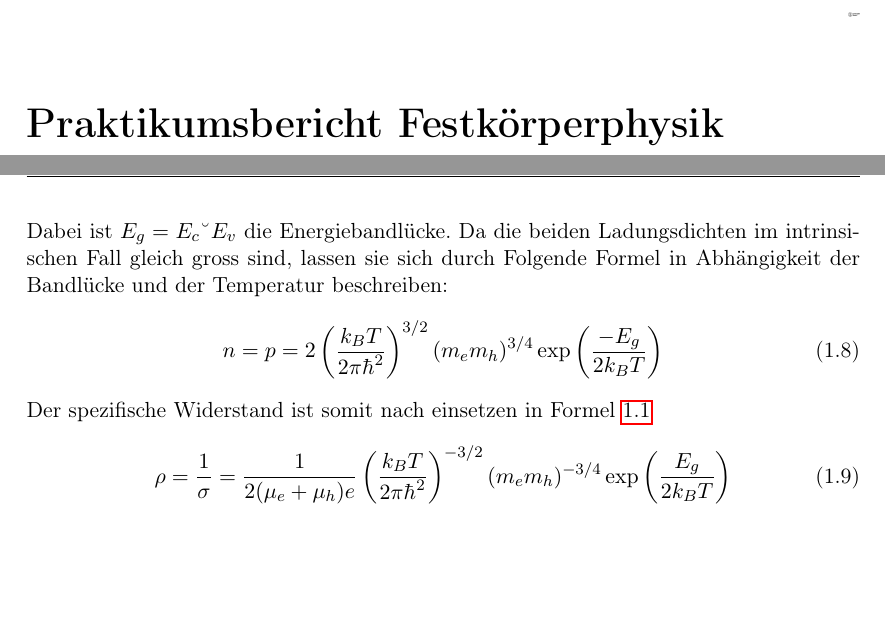
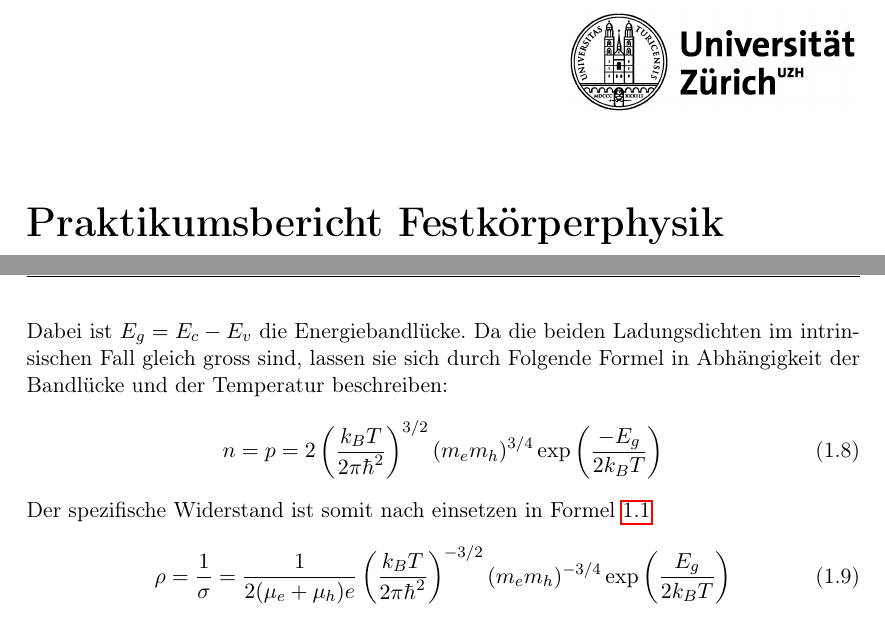
Before and after one commit to SpaceCatKnight/Semiconductor, a LaTeX document (NICHT LÖSCHEN/halbleiter.tex): two parts of pages 1 and 4 of 13, joined at a grey line, cut so that both start at the same text, the shorter picture padded with empty space. Compiled offline with pdfLaTeX.

Commit message:
zügundsache

```diff
--- a/NICHT LÖSCHEN/halbleiter.tex
+++ b/NICHT LÖSCHEN/halbleiter.tex
@@ -75,7 +75,7 @@
 \begin{titlepage}
 \begin{figure}[h]
 \hfill
-\subfigure{\includegraphics[scale=0.04]{uzh}}
+\subfigure{\includegraphics[scale=1]{uzh}}
 \end{figure}
 \vspace{1 cm}
 \textbf{\begin{huge}Praktikumsbericht Festkörperphysik
@@ -165,7 +165,7 @@ p = 2 \left(\frac{m_h k_B T}{2 \pi \hbar^2}\right)^{3/2} \exp \left(\frac{E_v -
 \begin{equation}
 np = 4 \left(\frac{k_B T}{2 \pi \hbar^2}\right)^{3} (m_e m_h)^{3/2} \exp \left(\frac{-E_g}{k_B T}\right)
 \end{equation}
-Dabei ist $E_g = E_c – E_v$ die Energiebandlücke. Da die beiden Ladungsdichten im intrinsischen Fall gleich gross sind, lassen sie sich durch Folgende Formel in Abhängigkeit der Bandlücke und der Temperatur beschreiben:
+Dabei ist $E_g = E_c - E_v$ die Energiebandlücke. Da die beiden Ladungsdichten im intrinsischen Fall gleich gross sind, lassen sie sich durch Folgende Formel in Abhängigkeit der Bandlücke und der Temperatur beschreiben:
 \begin{equation}
 n = p = 2 \left(\frac{k_B T}{2 \pi \hbar^2}\right)^{3/2} (m_e m_h)^{3/4} \exp \left(\frac{-E_g}{2 k_B T}\right)
 \end{equation}
```
Also changed, not shown: NICHT LÖSCHEN/halbleiter-blx.bib (+2 -2 lines), NICHT LÖSCHEN/Halbleiter.pdf, NICHT LÖSCHEN/res_temp.png, res_temp.png (deleted), 5 other files.
